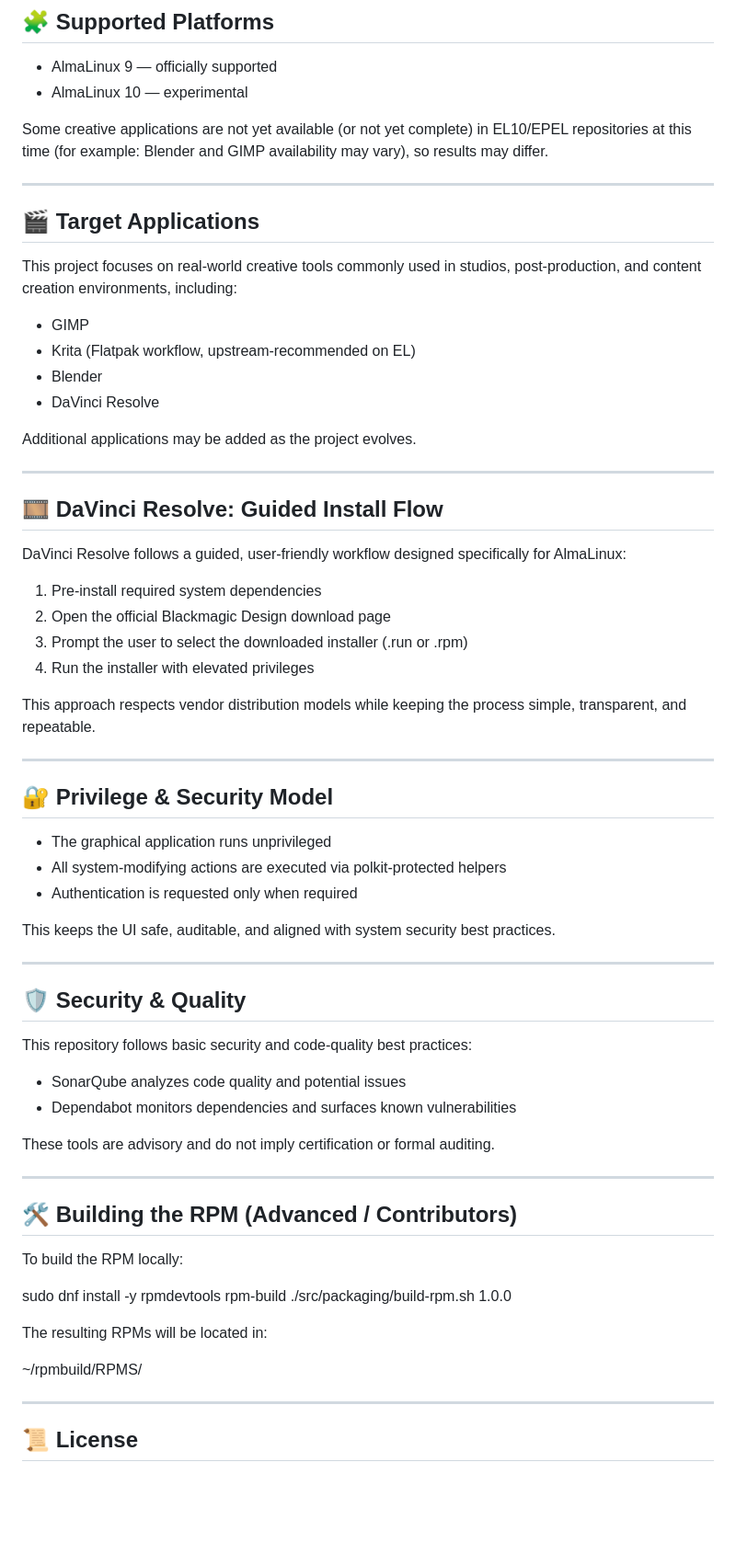
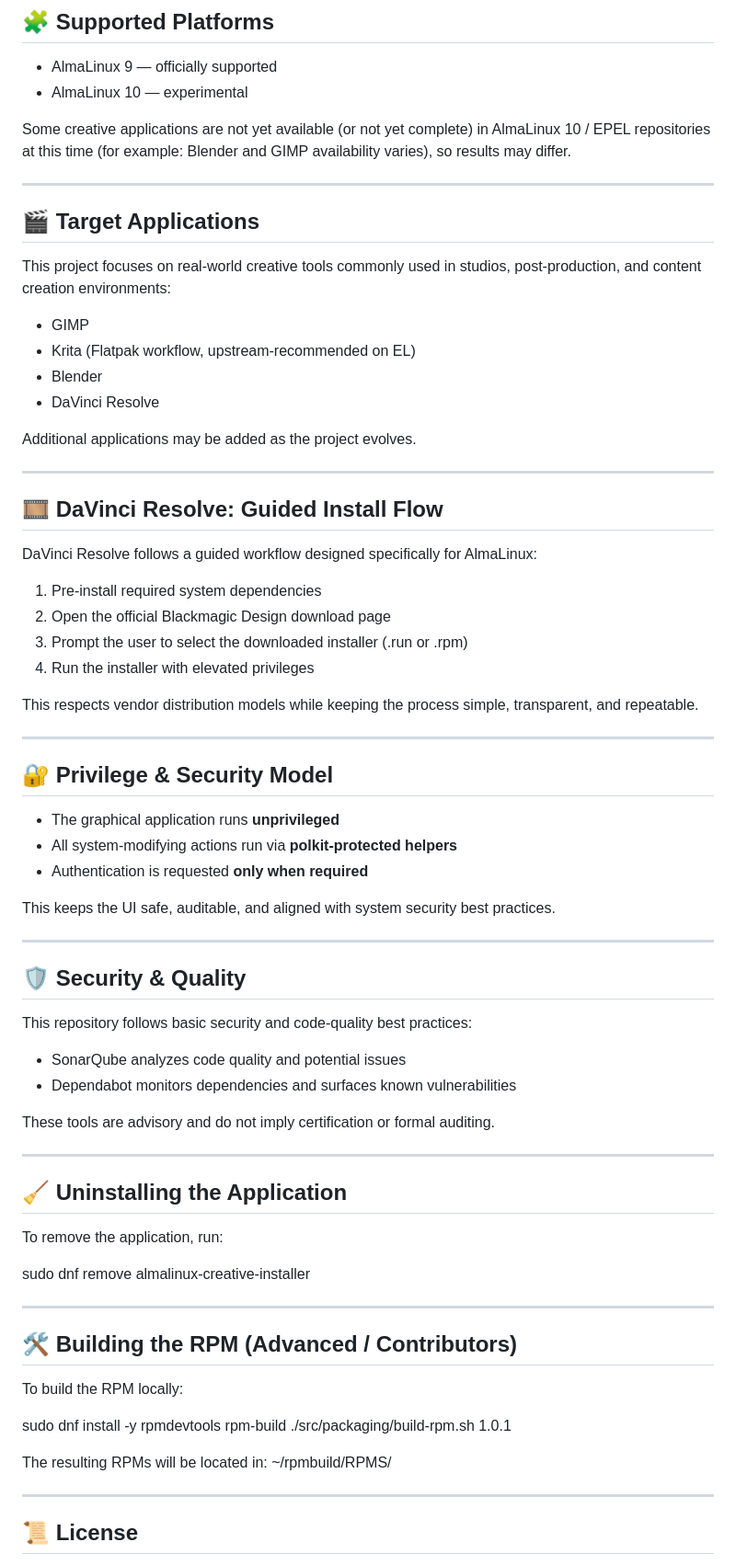
Before and after one commit to KernelChief/almalinux-creative-installer, a Markdown page: README.md, the part around one of its changes. Shown at 92% size. Rendered like a GitHub page; blank space fills up the shorter version.

```diff
--- a/README.md
+++ b/README.md
@@ -66,8 +104,8 @@ AlmaLinux Creative Installer uses the following approaches, depending on the sof
 - AlmaLinux 9 — officially supported
 - AlmaLinux 10 — experimental
 
-Some creative applications are not yet available (or not yet complete) in EL10/EPEL
-repositories at this time (for example: Blender and GIMP availability may vary),
+Some creative applications are not yet available (or not yet complete) in AlmaLinux 10 /
+EPEL repositories at this time (for example: Blender and GIMP availability varies),
 so results may differ.
 
 ---
@@ -75,7 +113,7 @@ so results may differ.
 ## 🎬 Target Applications
 
 This project focuses on real-world creative tools commonly used in studios,
-post-production, and content creation environments, including:
+post-production, and content creation environments:
 
 - GIMP
 - Krita (Flatpak workflow, upstream-recommended on EL)
@@ -88,24 +126,23 @@ Additional applications may be added as the project evolves.
 
 ## 🎞️ DaVinci Resolve: Guided Install Flow
 
-DaVinci Resolve follows a guided, user-friendly workflow designed specifically
-for AlmaLinux:
+DaVinci Resolve follows a guided workflow designed specifically for AlmaLinux:
 
 1. Pre-install required system dependencies
 2. Open the official Blackmagic Design download page
 3. Prompt the user to select the downloaded installer (.run or .rpm)
 4. Run the installer with elevated privileges
 
-This approach respects vendor distribution models while keeping the process
+This respects vendor distribution models while keeping the process
 simple, transparent, and repeatable.
 
 ---
 
 ## 🔐 Privilege & Security Model
 
-- The graphical application runs unprivileged
-- All system-modifying actions are executed via polkit-protected helpers
-- Authentication is requested only when required
+- The graphical application runs **unprivileged**
+- All system-modifying actions run via **polkit-protected helpers**
+- Authentication is requested **only when required**
 
 This keeps the UI safe, auditable, and aligned with system security best practices.
 
@@ -122,15 +159,23 @@ These tools are advisory and do not imply certification or formal auditing.
 
 ---
 
+## 🧹 Uninstalling the Application
+
+To remove the application, run:
+
+sudo dnf remove almalinux-creative-installer
+
+---
+
 ## 🛠️ Building the RPM (Advanced / Contributors)
 
 To build the RPM locally:
 
 sudo dnf install -y rpmdevtools rpm-build
-./src/packaging/build-rpm.sh 1.0.0
+./src/packaging/build-rpm.sh 1.0.1
+
 
 The resulting RPMs will be located in:
-
 ~/rpmbuild/RPMS/
 
 ---
```
Also changed, not shown: other parts of README.md (+46 -8 lines).
